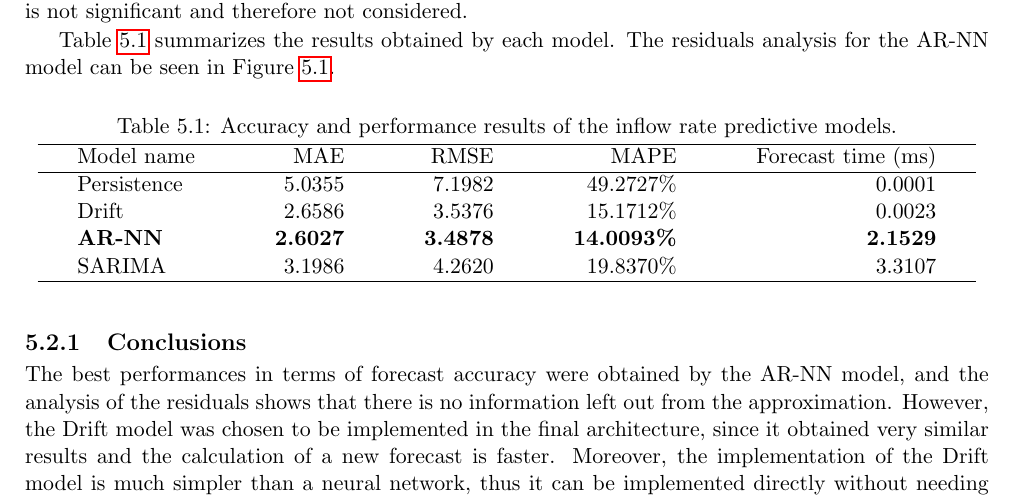
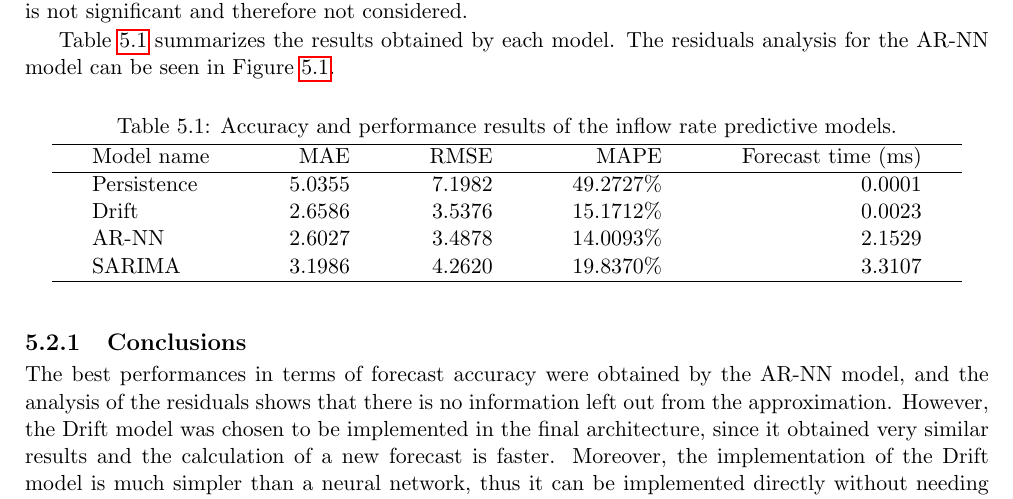
Before and after one commit to materight/bachelor-thesis, a LaTeX thesis (thesis.tex, which reads chapters/5_results.tex): part of page 28 of 33, cut so that both start at the same text. Compiled offline with pdfLaTeX.

Commit message:
Removed bold text from result table

```diff
--- a/chapters/5_results.tex
+++ b/chapters/5_results.tex
@@ -36,12 +36,12 @@ Table~\ref{tab:inflow_rate_forecast_results} summarizes the results obtained by
   \captionof{table}{\label{tab:inflow_rate_forecast_results}Accuracy and performance results of the inflow rate predictive models.}
   \begin{tabular}{ l r r r r }
     \hline
-    Model name     & MAE             & RMSE            & MAPE               & Forecast time (ms) \\
+    Model name  & MAE    & RMSE   & MAPE      & Forecast time (ms) \\
     \hline
-    Persistence    & 5.0355          & 7.1982          & 49.2727\%          & 0.0001             \\
-    Drift          & 2.6586          & 3.5376          & 15.1712\%          & 0.0023             \\
-    \textbf{AR-NN} & \textbf{2.6027} & \textbf{3.4878} & \textbf{14.0093\%} & \textbf{2.1529}    \\
-    SARIMA         & 3.1986          & 4.2620          & 19.8370\%          & 3.3107             \\
+    Persistence & 5.0355 & 7.1982 & 49.2727\% & 0.0001             \\
+    Drift       & 2.6586 & 3.5376 & 15.1712\% & 0.0023             \\
+    AR-NN       & 2.6027 & 3.4878 & 14.0093\% & 2.1529             \\
+    SARIMA      & 3.1986 & 4.2620 & 19.8370\% & 3.3107             \\
     \hline
   \end{tabular}
 \end{center}
```
Also changed, not shown: thesis.pdf.
